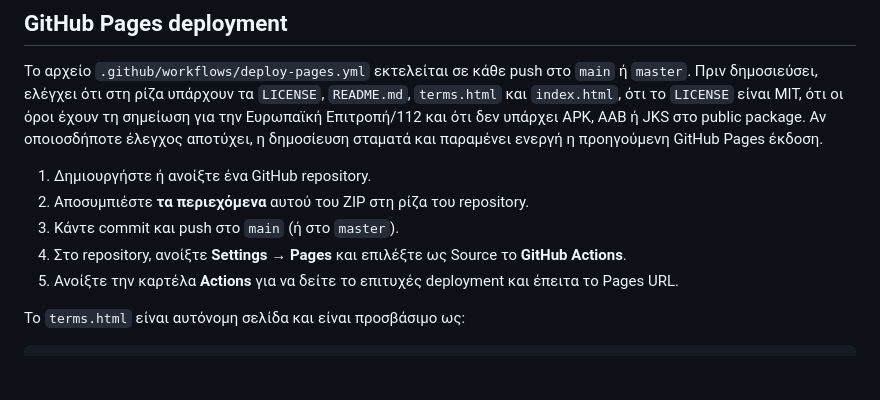
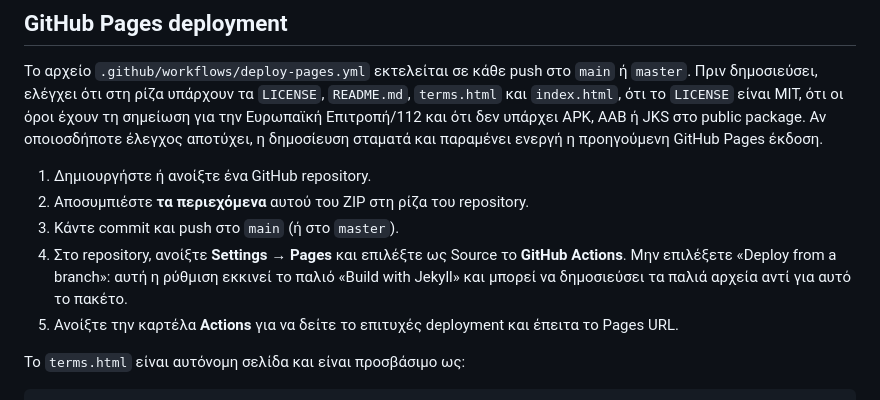
Before and after one commit to christsiagkarlis-byte/paizomath, a Markdown page: README.md, the part around the change. Drawn GitHub-style; blank space fills up the shorter version.

```diff
--- a/README.md
+++ b/README.md
@@ -21,7 +21,7 @@
 1. Δημιουργήστε ή ανοίξτε ένα GitHub repository.
 2. Αποσυμπιέστε **τα περιεχόμενα** αυτού του ZIP στη ρίζα του repository.
 3. Κάντε commit και push στο `main` (ή στο `master`).
-4. Στο repository, ανοίξτε **Settings → Pages** και επιλέξτε ως Source το **GitHub Actions**.
+4. Στο repository, ανοίξτε **Settings → Pages** και επιλέξτε ως Source το **GitHub Actions**. Μην επιλέξετε «Deploy from a branch»: αυτή η ρύθμιση εκκινεί το παλιό «Build with Jekyll» και μπορεί να δημοσιεύσει τα παλιά αρχεία αντί για αυτό το πακέτο.
 5. Ανοίξτε την καρτέλα **Actions** για να δείτε το επιτυχές deployment και έπειτα το Pages URL.
 
 Το `terms.html` είναι αυτόνομη σελίδα και είναι προσβάσιμο ως:
```
